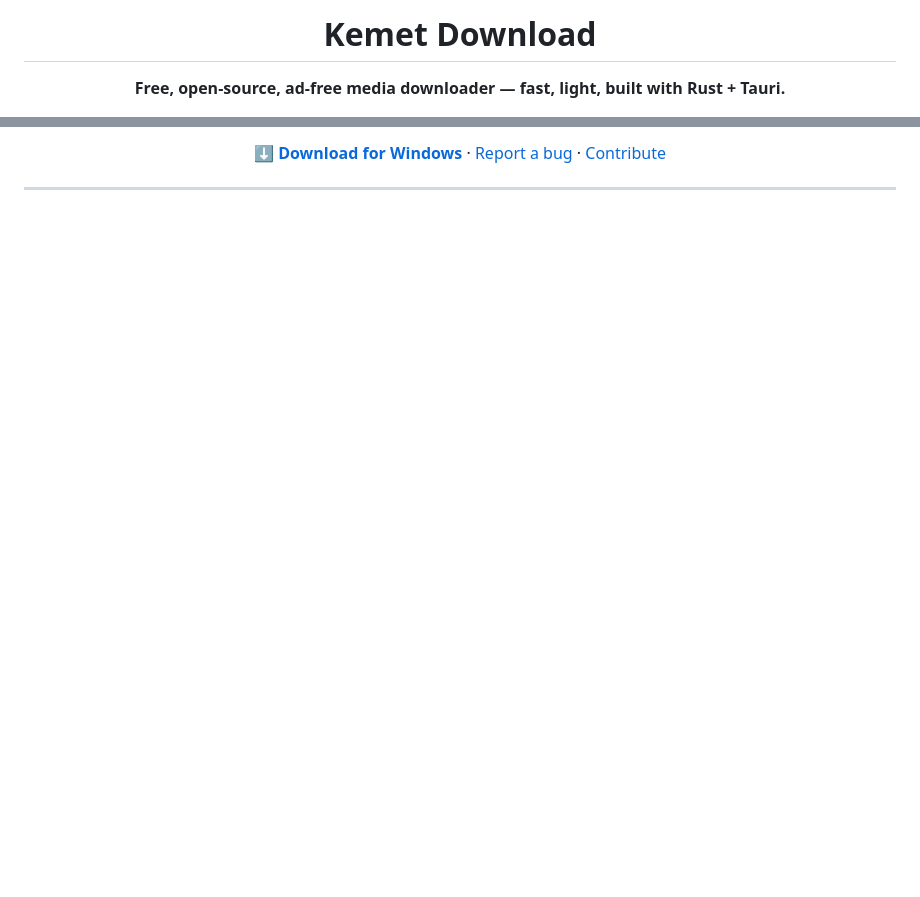
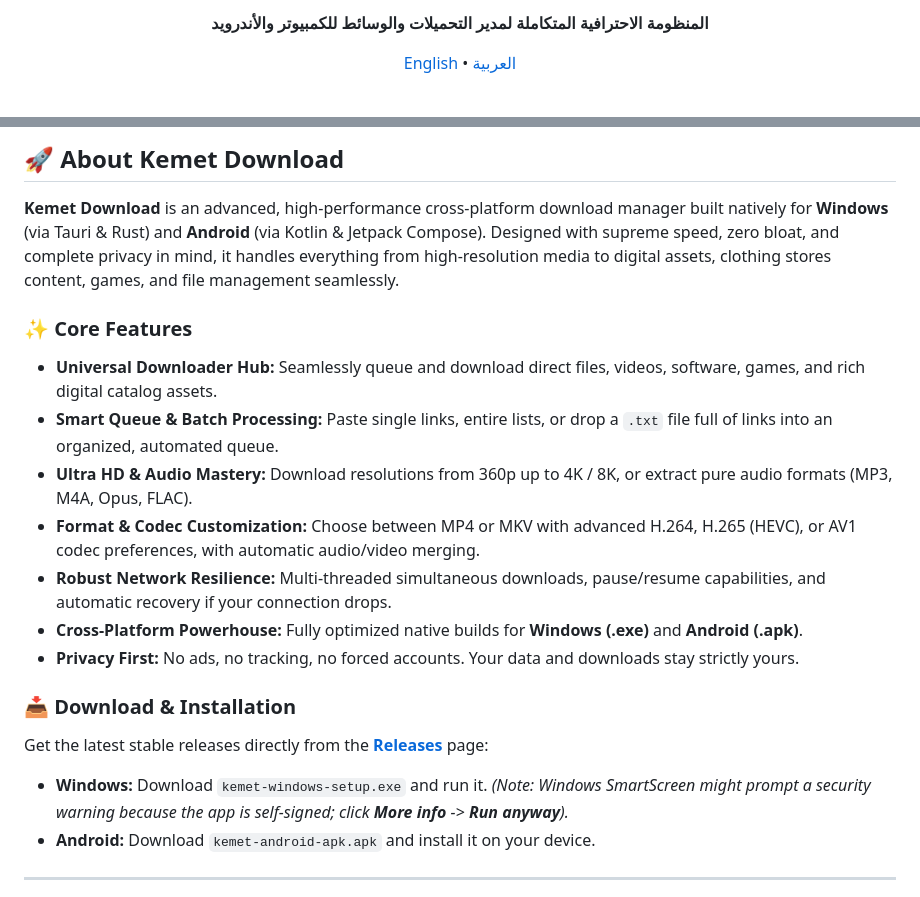
Before and after one commit to Youseff-Abdelnaby/kemet-download, a Markdown page: README.md, 2 parts joined by grey strips. GitHub-like rendering; blank space fills up the shorter version.

```diff
--- a/README.md
+++ b/README.md
@@ -4,5 +6,9 @@
 
-# Kemet Download
+<p align="center">
+  <b>المنظومة الاحترافية المتكاملة لمدير التحميلات والوسائط للكمبيوتر والأندرويد</b>
+</p>
 
-**Free, open-source, ad-free media downloader — fast, light, built with Rust + Tauri.**
+<p align="center">
+  <a href="#english">English</a> • <a href="#arabic">العربية</a>
+</p>
 
@@ -14,5 +16,22 @@
 
-[**⬇ Download for Windows**](https://github.com/Youseff-Abdelnaby/kemet-download/releases/latest) · [Report a bug](https://github.com/Youseff-Abdelnaby/kemet-download/issues) · [Contribute](CONTRIBUTING.md)
+<div id="english">
+
+## 🚀 About Kemet Download
+**Kemet Download** is an advanced, high-performance cross-platform download manager built natively for **Windows** (via Tauri & Rust) and **Android** (via Kotlin & Jetpack Compose). Designed with supreme speed, zero bloat, and complete privacy in mind, it handles everything from high-resolution media to digital assets, clothing stores content, games, and file management seamlessly.
+
+### ✨ Core Features
+- **Universal Downloader Hub:** Seamlessly queue and download direct files, videos, software, games, and rich digital catalog assets.
+- **Smart Queue & Batch Processing:** Paste single links, entire lists, or drop a `.txt` file full of links into an organized, automated queue.
+- **Ultra HD & Audio Mastery:** Download resolutions from 360p up to 4K / 8K, or extract pure audio formats (MP3, M4A, Opus, FLAC).
+- **Format & Codec Customization:** Choose between MP4 or MKV with advanced H.264, H.265 (HEVC), or AV1 codec preferences, with automatic audio/video merging.
+- **Robust Network Resilience:** Multi-threaded simultaneous downloads, pause/resume capabilities, and automatic recovery if your connection drops.
+- **Cross-Platform Powerhouse:** Fully optimized native builds for **Windows (.exe)** and **Android (.apk)**.
+- **Privacy First:** No ads, no tracking, no forced accounts. Your data and downloads stay strictly yours.
+
+### 📥 Download & Installation
+Get the latest stable releases directly from the **[Releases](../../releases)** page:
+- **Windows:** Download `kemet-windows-setup.exe` and run it. *(Note: Windows SmartScreen might prompt a security warning because the app is self-signed; click **More info** -> **Run anyway**).*
+- **Android:** Download `kemet-android-apk.apk` and install it on your device.
 
 </div>
 
```
Also changed, not shown: other parts of README.md (+23 -80 lines).
